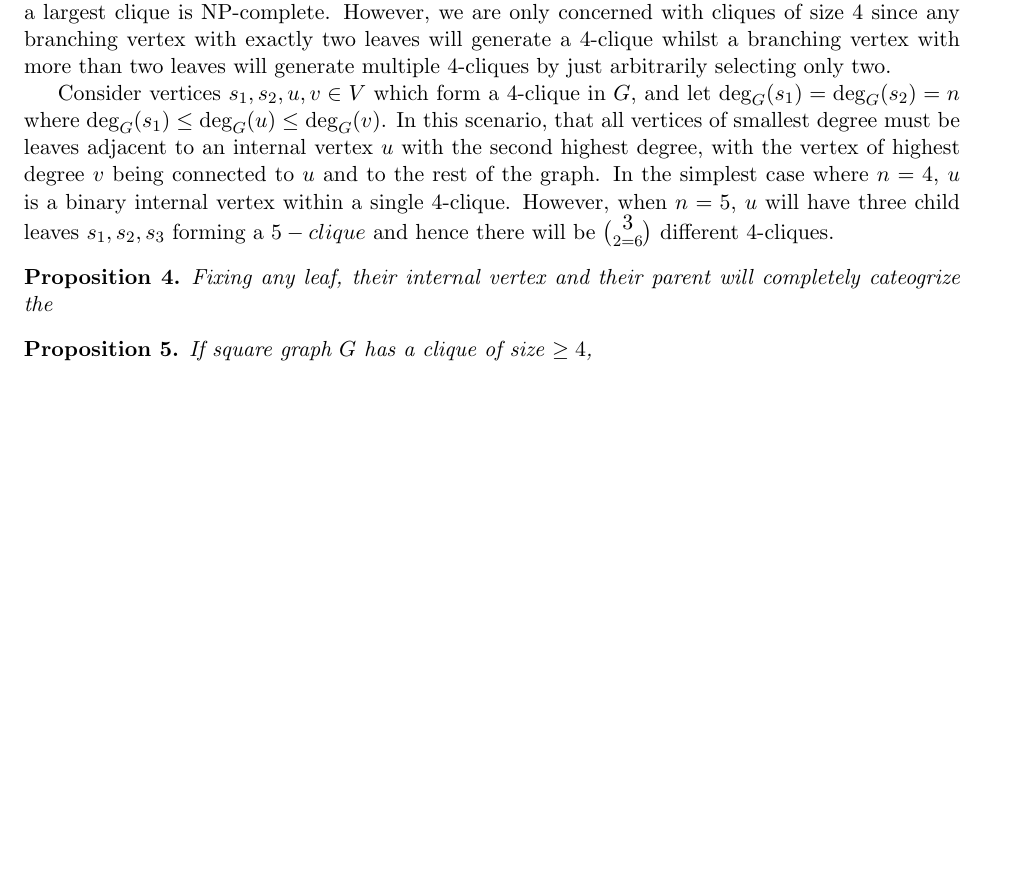
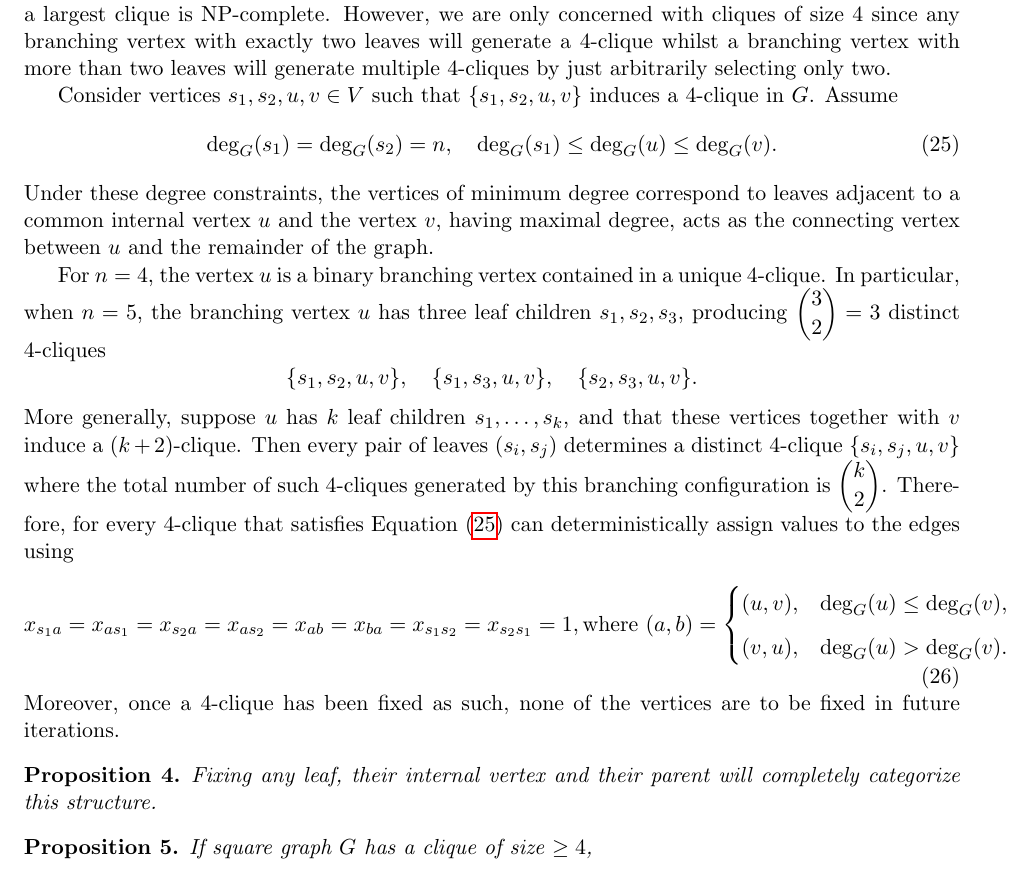
Before and after one commit to Hellwoodoo/Graph-Squares, a LaTeX paper (Optimization of Graph Squares/Optimization of Graph Squares.tex): part of page 10 of 22 before the commit and part of page 10 of 23 after it, cut so that both start at the same text, the shorter picture padded with empty space. Compiled offline with pdfLaTeX.

Commit message:
Update .tex file

```diff
--- a/Optimization of Graph Squares/Optimization of Graph Squares.tex
+++ b/Optimization of Graph Squares/Optimization of Graph Squares.tex
@@ -525,21 +525,40 @@ of whether graph $G$ contains a clique of size $k$ or the problem of finding a l
 with cliques of size $4$ since any branching vertex with exactly two leaves will generate a $4$-clique whilst a branching vertex with more than
 two leaves will generate multiple $4$-cliques by just arbitrarily selecting only two.
 
-% Alternatively, rather than considering the overly generalized clique - we instead analyze all possible cases for the leaf $s \in V$ where
-% $\deg_G(v) = n > 2$.
-% \begin{enumerate} [label=\roman*)]
-%   \item
-% \end{enumerate}
-
-Consider vertices $s_1, s_2, u, v \in V$ which form a $4$-clique in $G$, and let $\deg_G(s_1)=\deg_G(s_2) = n$ where
-$\deg_G(s_1) \leq \deg_G(u) \leq \deg_G(v)$. In this scenario, that all vertices of smallest degree must be leaves adjacent to an internal
-vertex $u$ with the second highest degree, with the vertex of highest degree $v$ being connected to $u$ and to the rest of the graph. In
-the simplest case where $n=4$, $u$ is a binary internal vertex within a single $4$-clique. However, when $n=5$, $u$ will have three child leaves
-$s_1, s_2, s_3$ forming a $5-clique$ and hence there will be $\displaystyle 3\choose 2  = 6$ different $4$-cliques.
-
+Consider vertices $s_1,s_2,u,v\in V$ such that  $\{s_1,s_2,u,v\}$ induces a $4$-clique in $G$. Assume
+\begin{equation} \label{eq::tetrahedron_assignment}
+\deg_G(s_1)=\deg_G(s_2)=n,
+\quad
+\deg_G(s_1)\le \deg_G(u)\le \deg_G(v).
+\end{equation}
+Under these degree constraints, the vertices of minimum degree correspond to leaves adjacent to a common internal vertex $u$ and the vertex
+$v$, having maximal degree, acts as the connecting vertex between $u$ and the remainder of the graph.
+
+For $n=4$, the vertex $u$ is a binary branching vertex contained in a unique $4$-clique. In particular, when $n=5$, the branching vertex $u$
+has three leaf children $s_1,s_2,s_3$, producing $\displaystyle {3 \choose 2} =3$ distinct $4$-cliques
+\[
+\{s_1,s_2,u,v\},\quad
+\{s_1,s_3,u,v\},\quad
+\{s_2,s_3,u,v\}.
+\]
+More generally, suppose $u$ has $k$ leaf children
+$s_1,\dots,s_k$, and that these vertices together with $v$ induce a $(k+2)$-clique. Then every pair of leaves $(s_i,s_j)$ determines a
+distinct $4$-clique $\{s_i,s_j,u,v\}$ where the total number of such $4$-cliques generated by this branching configuration is
+$ \displaystyle {k \choose 2}$. Therefore, for every $4$-clique that satisfies Equation~\eqref{eq::tetrahedron_assignment} can deterministically
+assign values to the edges using
+\begin{equation}\label{eq::tetrahedron_fix}
+x_{s_1a}=x_{as_1}=x_{s_2a}=x_{as_2}=x_{ab}=x_{ba}=x_{s_1s_2}=x_{s_2s_1}=1,
+\text{where }
+(a,b)=
+\begin{cases}
+(u,v), & \deg_G(u)\leq \deg_G(v), \\[2mm]
+(v,u), & \deg_G(u)>\deg_G(v).
+\end{cases}
+\end{equation}
+Moreover, once a $4$-clique has been fixed as such, none of the vertices are to be fixed in future iterations.
 
 \begin{proposition}
-  Fixing any leaf, their internal vertex and their parent will completely cateogrize the
+  Fixing any leaf, their internal vertex and their parent will completely categorize this structure.
 \end{proposition}
 
 \begin{proposition} \label{prop::clique_size_4}
```
Also changed, not shown: Optimization of Graph Squares/Optimization of Graph Squares.pdf, 1 other file.
